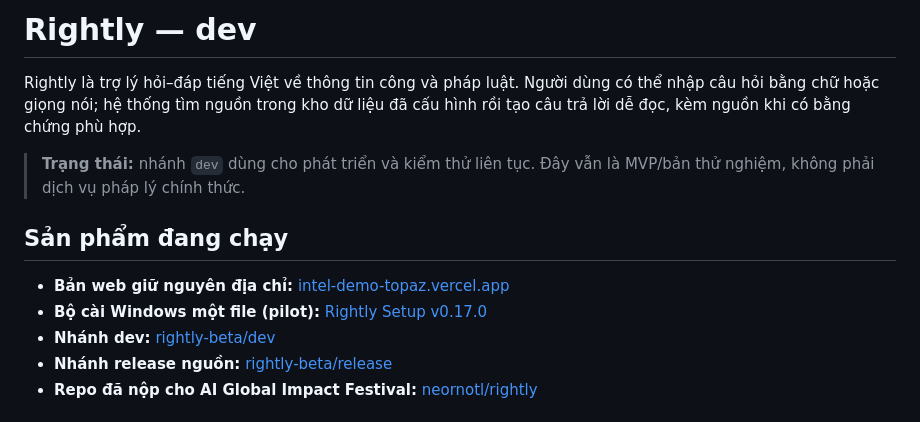
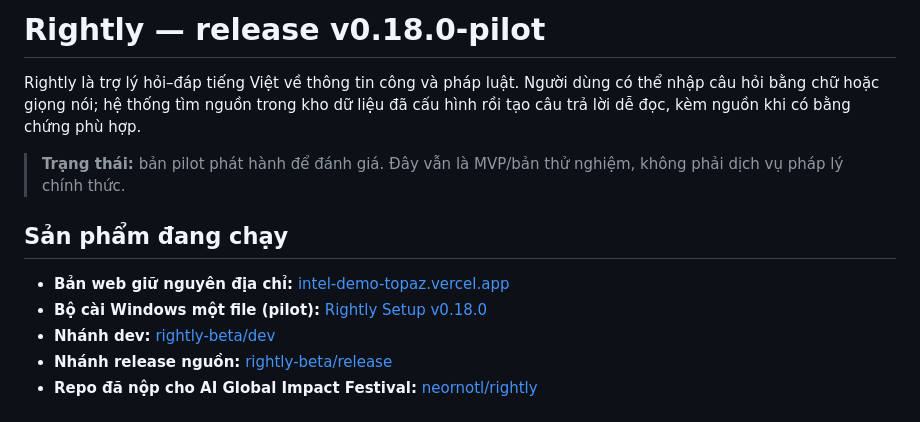
Before and after one commit to neornotl/rightly-beta, a Markdown page: README.md, the part around the change. GitHub-like rendering.

Commit message:
release: document v0.18.0 pilot improvements

```diff
--- a/README.md
+++ b/README.md
@@ -1,13 +1,13 @@
-# Rightly — dev
+# Rightly — release v0.18.0-pilot
 
 Rightly là trợ lý hỏi–đáp tiếng Việt về thông tin công và pháp luật. Người dùng có thể nhập câu hỏi bằng chữ hoặc giọng nói; hệ thống tìm nguồn trong kho dữ liệu đã cấu hình rồi tạo câu trả lời dễ đọc, kèm nguồn khi có bằng chứng phù hợp.
 
-> **Trạng thái:** nhánh `dev` dùng cho phát triển và kiểm thử liên tục. Đây vẫn là MVP/bản thử nghiệm, không phải dịch vụ pháp lý chính thức.
+> **Trạng thái:** bản pilot phát hành để đánh giá. Đây vẫn là MVP/bản thử nghiệm, không phải dịch vụ pháp lý chính thức.
 
 ## Sản phẩm đang chạy
 
 - **Bản web giữ nguyên địa chỉ:** [intel-demo-topaz.vercel.app](https://intel-demo-topaz.vercel.app/)
-- **Bộ cài Windows một file (pilot):** [Rightly Setup v0.17.0](https://github.com/neornotl/rightly-beta/releases/tag/v0.17.0-pilot)
+- **Bộ cài Windows một file (pilot):** [Rightly Setup v0.18.0](https://github.com/neornotl/rightly/releases/tag/v0.18.0-pilot)
 - **Nhánh dev:** [rightly-beta/dev](https://github.com/neornotl/rightly-beta/tree/dev)
 - **Nhánh release nguồn:** [rightly-beta/release](https://github.com/neornotl/rightly-beta/tree/release)
 - **Repo đã nộp cho AI Global Impact Festival:** [neornotl/rightly](https://github.com/neornotl/rightly)
```
Also changed, not shown: CHANGELOG.md (added, +14 -0 lines).
